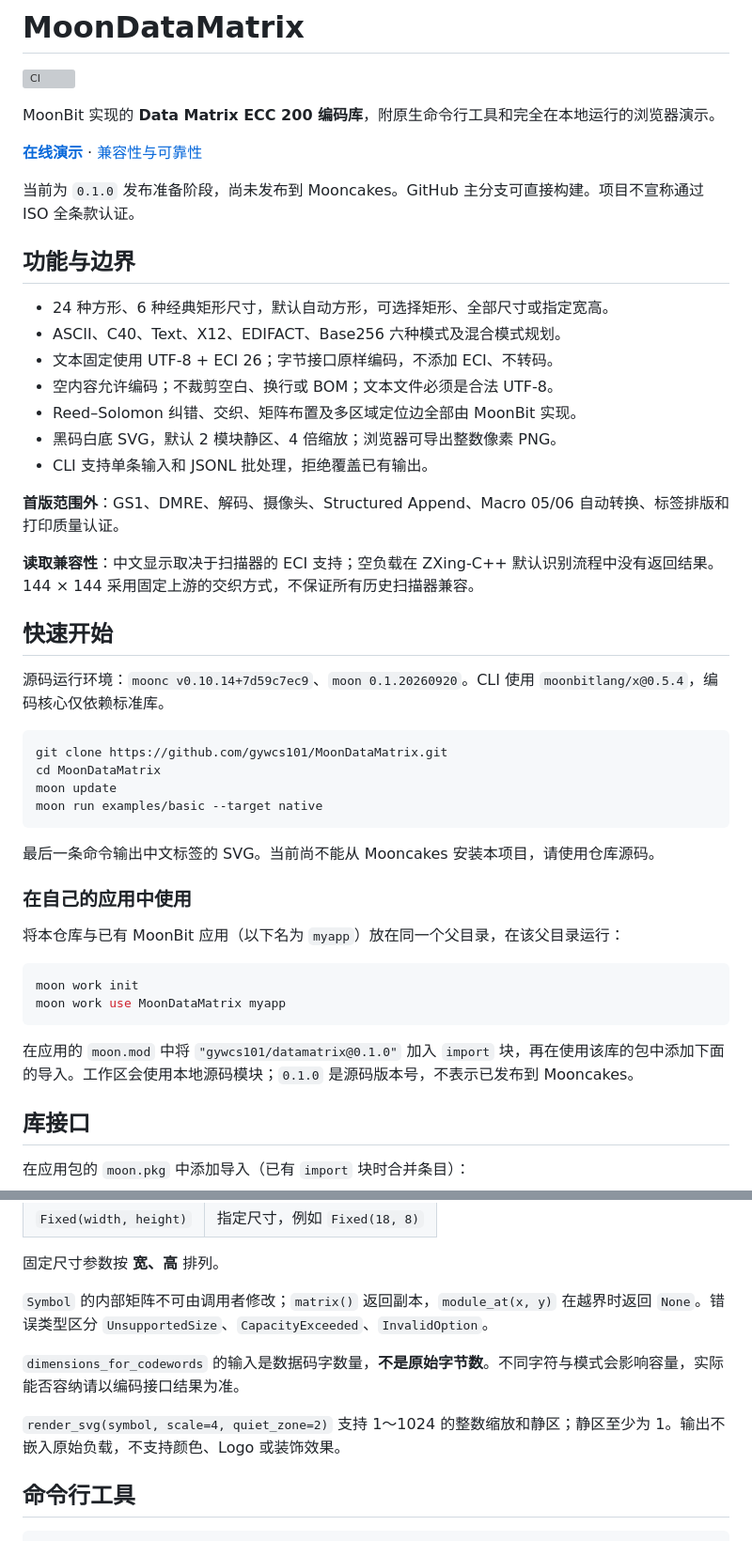
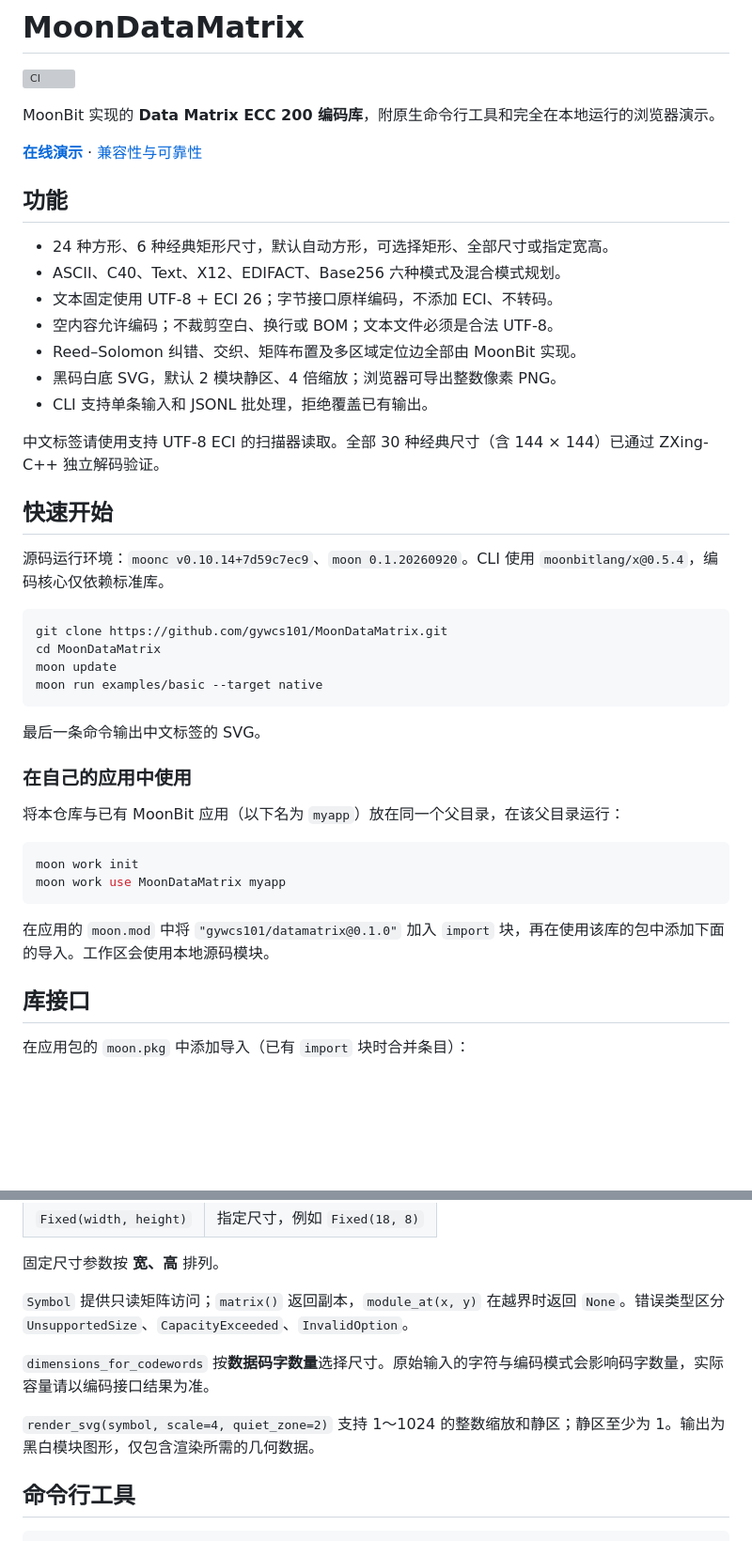
Before and after one commit to gywcs101/MoonDataMatrix, a Markdown page: README.md, 2 parts joined by grey strips. Shown at 94% size. Drawn GitHub-style; blank space fills up the shorter version; grey boxes are pictures that could not be loaded.

Commit message:
Focus README on supported features and user workflows

````diff
--- a/README.md
+++ b/README.md
@@ -6,9 +6,7 @@ MoonBit 实现的 **Data Matrix ECC 200 编码库**，附原生命令行工具
 
 **[在线演示](https://gywcs101.github.io/MoonDataMatrix/)** · [兼容性与可靠性](VALIDATION.md)
 
-当前为 `0.1.0` 发布准备阶段，尚未发布到 Mooncakes。GitHub 主分支可直接构建。项目不宣称通过 ISO 全条款认证。
-
-## 功能与边界
+## 功能
 
 - 24 种方形、6 种经典矩形尺寸，默认自动方形，可选择矩形、全部尺寸或指定宽高。
 - ASCII、C40、Text、X12、EDIFACT、Base256 六种模式及混合模式规划。
@@ -18,9 +16,7 @@ MoonBit 实现的 **Data Matrix ECC 200 编码库**，附原生命令行工具
 - 黑码白底 SVG，默认 2 模块静区、4 倍缩放；浏览器可导出整数像素 PNG。
 - CLI 支持单条输入和 JSONL 批处理，拒绝覆盖已有输出。
 
-**首版范围外**：GS1、DMRE、解码、摄像头、Structured Append、Macro 05/06 自动转换、标签排版和打印质量认证。
-
-**读取兼容性**：中文显示取决于扫描器的 ECI 支持；空负载在 ZXing-C++ 默认识别流程中没有返回结果。144 × 144 采用固定上游的交织方式，不保证所有历史扫描器兼容。
+中文标签请使用支持 UTF-8 ECI 的扫描器读取。全部 30 种经典尺寸（含 144 × 144）已通过 ZXing-C++ 独立解码验证。
 
 ## 快速开始
 
@@ -33,7 +29,7 @@ moon update
 moon run examples/basic --target native
 ```
 
-最后一条命令输出中文标签的 SVG。当前尚不能从 Mooncakes 安装本项目，请使用仓库源码。
+最后一条命令输出中文标签的 SVG。
 
 ### 在自己的应用中使用
 
@@ -44,7 +40,7 @@ moon work init
 moon work use MoonDataMatrix myapp
 ```
 
-在应用的 `moon.mod` 中将 `"gywcs101/datamatrix@0.1.0"` 加入 `import` 块，再在使用该库的包中添加下面的导入。工作区会使用本地源码模块；`0.1.0` 是源码版本号，不表示已发布到 Mooncakes。
+在应用的 `moon.mod` 中将 `"gywcs101/datamatrix@0.1.0"` 加入 `import` 块，再在使用该库的包中添加下面的导入。工作区会使用本地源码模块。
 
 ## 库接口
 
@@ -76,11 +72,11 @@ fn main raise {
 
 固定尺寸参数按 **宽、高** 排列。
 
-`Symbol` 的内部矩阵不可由调用者修改；`matrix()` 返回副本，`module_at(x, y)` 在越界时返回 `None`。错误类型区分 `UnsupportedSize`、`CapacityExceeded`、`InvalidOption`。
+`Symbol` 提供只读矩阵访问；`matrix()` 返回副本，`module_at(x, y)` 在越界时返回 `None`。错误类型区分 `UnsupportedSize`、`CapacityExceeded`、`InvalidOption`。
 
-`dimensions_for_codewords` 的输入是数据码字数量，**不是原始字节数**。不同字符与模式会影响容量，实际能否容纳请以编码接口结果为准。
+`dimensions_for_codewords` 按**数据码字数量**选择尺寸。原始输入的字符与编码模式会影响码字数量，实际容量请以编码接口结果为准。
 
-`render_svg(symbol, scale=4, quiet_zone=2)` 支持 1～1024 的整数缩放和静区；静区至少为 1。输出不嵌入原始负载，不支持颜色、Logo 或装饰效果。
+`render_svg(symbol, scale=4, quiet_zone=2)` 支持 1～1024 的整数缩放和静区；静区至少为 1。输出为黑白模块图形，仅包含渲染所需的几何数据。
 
 ## 命令行工具
 
````
Also changed, not shown: other parts of README.md (+4 -4 lines).
